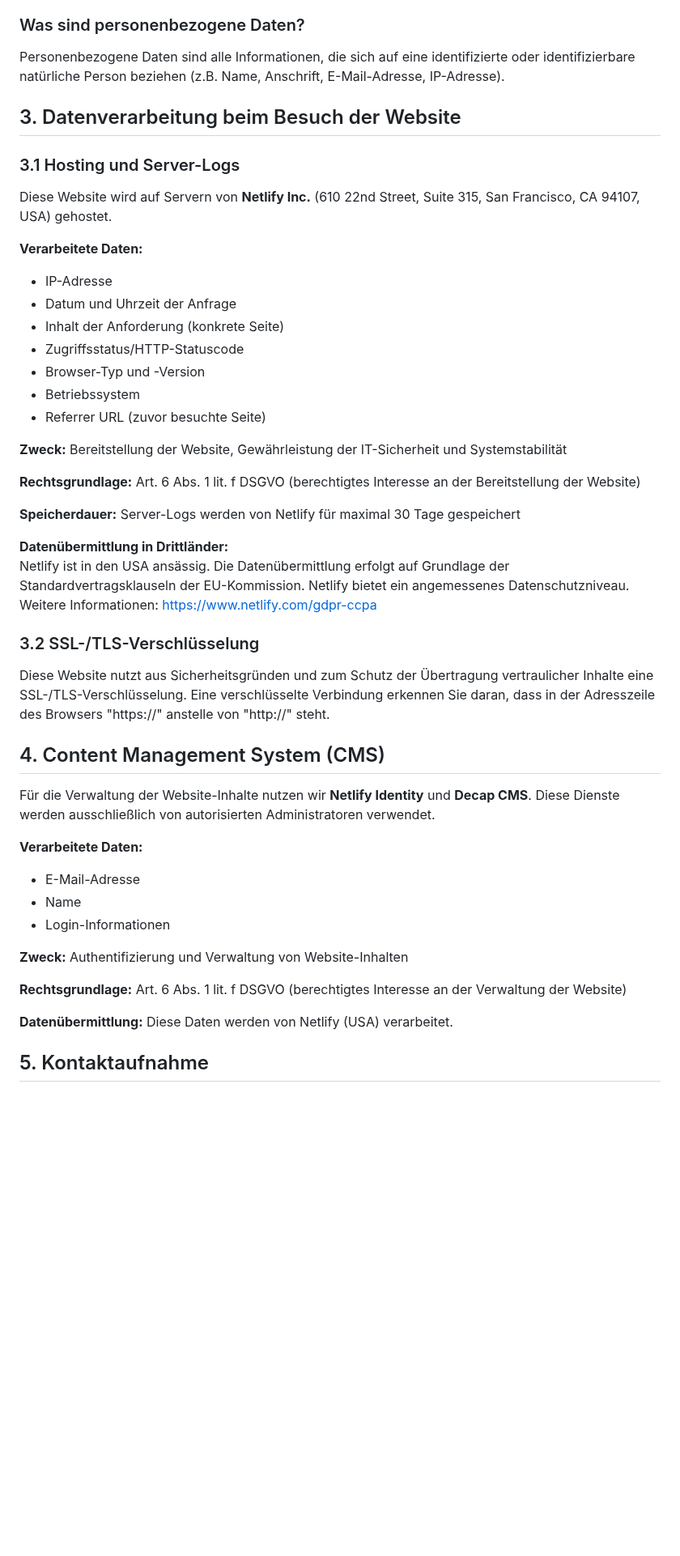
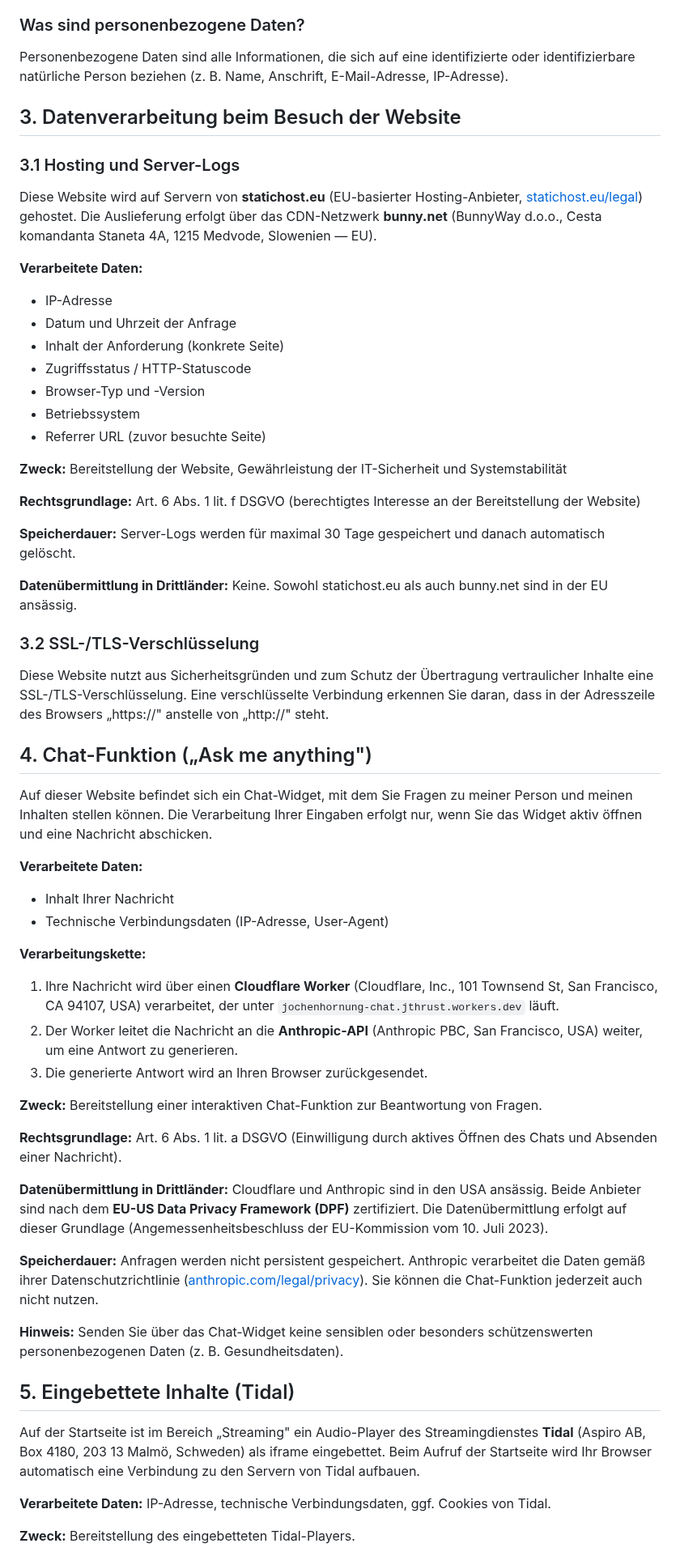
Before and after one commit to s0f4surf3r/jochenhornung-website, a Markdown page: src/datenschutz.md, the part around one of its changes. Shown at 81% size. Drawn GitHub-style; blank space fills up the shorter version.

```diff
--- a/src/datenschutz.md
+++ b/src/datenschutz.md
@@ -18,19 +18,19 @@ Der Schutz Ihrer persönlichen Daten ist uns wichtig. Nachfolgend informieren wi
 
 ### Was sind personenbezogene Daten?
 
-Personenbezogene Daten sind alle Informationen, die sich auf eine identifizierte oder identifizierbare natürliche Person beziehen (z.B. Name, Anschrift, E-Mail-Adresse, IP-Adresse).
+Personenbezogene Daten sind alle Informationen, die sich auf eine identifizierte oder identifizierbare natürliche Person beziehen (z. B. Name, Anschrift, E-Mail-Adresse, IP-Adresse).
 
 ## 3. Datenverarbeitung beim Besuch der Website
 
 ### 3.1 Hosting und Server-Logs
 
-Diese Website wird auf Servern von **Netlify Inc.** (610 22nd Street, Suite 315, San Francisco, CA 94107, USA) gehostet.
+Diese Website wird auf Servern von **statichost.eu** (EU-basierter Hosting-Anbieter, [statichost.eu/legal](https://statichost.eu/legal/)) gehostet. Die Auslieferung erfolgt über das CDN-Netzwerk **bunny.net** (BunnyWay d.o.o., Cesta komandanta Staneta 4A, 1215 Medvode, Slowenien — EU).
 
 **Verarbeitete Daten:**
 - IP-Adresse
 - Datum und Uhrzeit der Anfrage
 - Inhalt der Anforderung (konkrete Seite)
-- Zugriffsstatus/HTTP-Statuscode
+- Zugriffsstatus / HTTP-Statuscode
 - Browser-Typ und -Version
 - Betriebssystem
 - Referrer URL (zuvor besuchte Seite)
@@ -39,28 +39,42 @@ Diese Website wird auf Servern von **Netlify Inc.** (610 22nd Street, Suite 315,
 
 **Rechtsgrundlage:** Art. 6 Abs. 1 lit. f DSGVO (berechtigtes Interesse an der Bereitstellung der Website)
 
-**Speicherdauer:** Server-Logs werden von Netlify für maximal 30 Tage gespeichert
+**Speicherdauer:** Server-Logs werden für maximal 30 Tage gespeichert und danach automatisch gelöscht.
 
-**Datenübermittlung in Drittländer:**
-Netlify ist in den USA ansässig. Die Datenübermittlung erfolgt auf Grundlage der Standardvertragsklauseln der EU-Kommission. Netlify bietet ein angemessenes Datenschutzniveau. Weitere Informationen: https://www.netlify.com/gdpr-ccpa
+**Datenübermittlung in Drittländer:** Keine. Sowohl statichost.eu als auch bunny.net sind in der EU ansässig.
 
 ### 3.2 SSL-/TLS-Verschlüsselung
 
-Diese Website nutzt aus Sicherheitsgründen und zum Schutz der Übertragung vertraulicher Inhalte eine SSL-/TLS-Verschlüsselung. Eine verschlüsselte Verbindung erkennen Sie daran, dass in der Adresszeile des Browsers "https://" anstelle von "http://" steht.
+Diese Website nutzt aus Sicherheitsgründen und zum Schutz der Übertragung vertraulicher Inhalte eine SSL-/TLS-Verschlüsselung. Eine verschlüsselte Verbindung erkennen Sie daran, dass in der Adresszeile des Browsers „https://" anstelle von „http://" steht.
 
-## 4. Content Management System (CMS)
+## 4. Chat-Funktion („Ask me anything")
 
-Für die Verwaltung der Website-Inhalte nutzen wir **Netlify Identity** und **Decap CMS**. Diese Dienste werden ausschließlich von autorisierten Administratoren verwendet.
+Auf dieser Website befindet sich ein Chat-Widget, mit dem Sie Fragen zu meiner Person und meinen Inhalten stellen können. Die Verarbeitung Ihrer Eingaben erfolgt nur, wenn Sie das Widget aktiv öffnen und eine Nachricht abschicken.
 
 **Verarbeitete Daten:**
-- E-Mail-Adresse
-- Name
-- Login-Informationen
+- Inhalt Ihrer Nachricht
+- Technische Verbindungsdaten (IP-Adresse, User-Agent)
 
-**Zweck:** Authentifizierung und Verwaltung von Website-Inhalten
+**Verarbeitungskette:**
+1. Ihre Nachricht wird über einen **Cloudflare Worker** (Cloudflare, Inc., 101 Townsend St, San Francisco, CA 94107, USA) verarbeitet, der unter `jochenhornung-chat.jthrust.workers.dev` läuft.
+2. Der Worker leitet die Nachricht an die **Anthropic-API** (Anthropic PBC, San Francisco, USA) weiter, um eine Antwort zu generieren.
+3. Die generierte Antwort wird an Ihren Browser zurückgesendet.
 
-**Rechtsgrundlage:** Art. 6 Abs. 1 lit. f DSGVO (berechtigtes Interesse an der Verwaltung der Website)
+**Zweck:** Bereitstellung einer interaktiven Chat-Funktion zur Beantwortung von Fragen.
 
-**Datenübermittlung:** Diese Daten werden von Netlify (USA) verarbeitet.
+**Rechtsgrundlage:** Art. 6 Abs. 1 lit. a DSGVO (Einwilligung durch aktives Öffnen des Chats und Absenden einer Nachricht).
 
-## 5. Kontaktaufnahme
+**Datenübermittlung in Drittländer:** Cloudflare und Anthropic sind in den USA ansässig. Beide Anbieter sind nach dem **EU-US Data Privacy Framework (DPF)** zertifiziert. Die Datenübermittlung erfolgt auf dieser Grundlage (Angemessenheitsbeschluss der EU-Kommission vom 10. Juli 2023).
+
+**Speicherdauer:** Anfragen werden nicht persistent gespeichert. Anthropic verarbeitet die Daten gemäß ihrer Datenschutzrichtlinie ([anthropic.com/legal/privacy](https://www.anthropic.com/legal/privacy)). Sie können die Chat-Funktion jederzeit auch nicht nutzen.
+
+**Hinweis:** Senden Sie über das Chat-Widget keine sensiblen oder besonders schützenswerten personenbezogenen Daten (z. B. Gesundheitsdaten).
+
+## 5. Eingebettete Inhalte (Tidal)
+
+Auf der Startseite ist im Bereich „Streaming" ein Audio-Player des Streamingdienstes **Tidal** (Aspiro AB, Box 4180, 203 13 Malmö, Schweden) als iframe eingebettet. Beim Aufruf der Startseite wird Ihr Browser automatisch eine Verbindung zu den Servern von Tidal aufbauen.
+
+**Verarbeitete Daten:** IP-Adresse, technische Verbindungsdaten, ggf. Cookies von Tidal.
+
+**Zweck:** Bereitstellung des eingebetteten Tidal-Players.
+
```
Also changed, not shown: other parts of src/datenschutz.md (+56 -62 lines).
